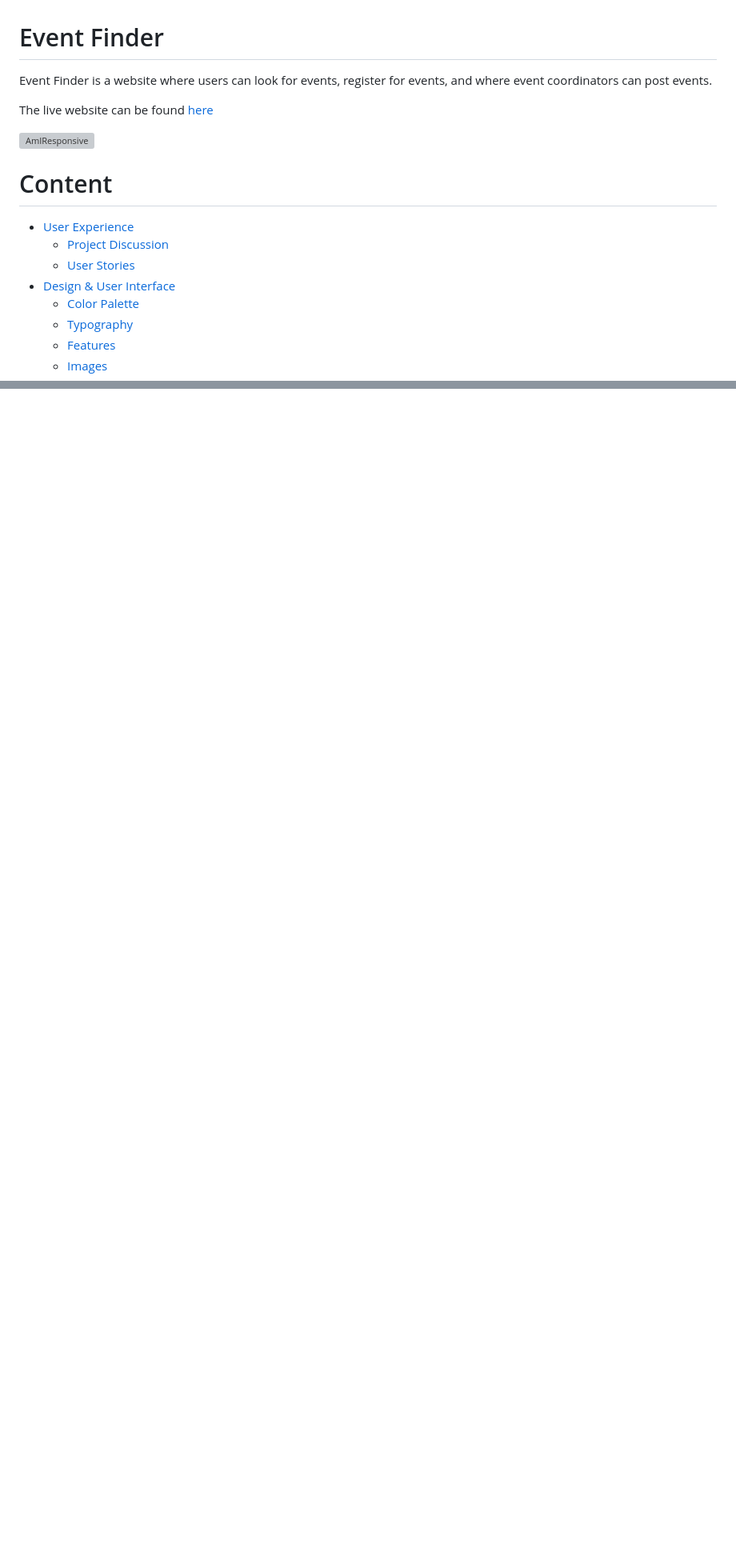
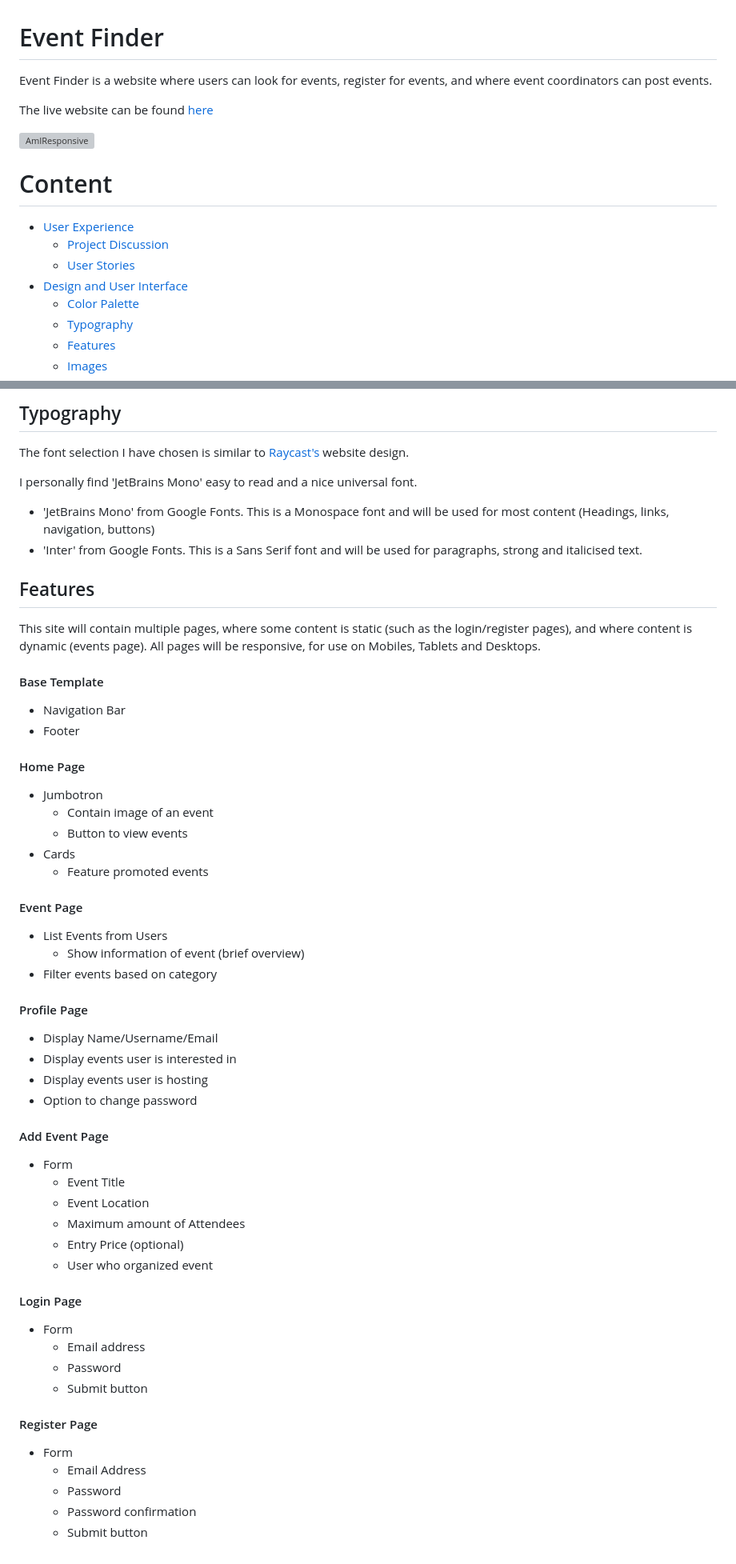
Before and after one commit to InfiniteEndeavours/Milestone-3-Event-Site, a Markdown page: README.md, 2 parts joined by grey strips. Shown: that part at 80% size. GitHub-like rendering; blank space fills up the shorter version; grey boxes are pictures that could not be loaded.

Commit message:
Update README.md Add Design & User Interface section - Add Color Palette - Add Typography - Add Features section

```diff
--- a/README.md
+++ b/README.md
@@ -1,6 +1,7 @@
 # Event Finder
 
-Event Finder is a website where users can look for events, register for events, and where event coordinators can post events.
+Event Finder is a website where users can look for events, register for events, and where event coordinators can post
+events.
 
 The live website can be found [here](#)
 
@@ -11,7 +12,7 @@ The live website can be found [here](#)
 * [User Experience](#user-experience)
     * [Project Discussion](#project-discussion)
     * [User Stories](#user-stories)
-* [Design & User Interface](#design-&-user-interface)
+* [Design and User Interface](#design-and-user-interface)
     * [Color Palette](#color-palette)
     * [Typography](#typography)
     * [Features](#features)
@@ -74,0 +102,65 @@ As an event coordinator, want to be able to:
+## Typography
+
+The font selection I have chosen is similar to [Raycast's](https://www.raycast.com/) website design.
+
+I personally find 'JetBrains Mono' easy to read and a nice universal font.
+
+- 'JetBrains Mono' from Google Fonts. This is a Monospace font and will be used for most content (Headings, links,
+  navigation, buttons)
+- 'Inter' from Google Fonts. This is a Sans Serif font and will be used for paragraphs, strong and italicised text.
+
+## Features
+
+This site will contain multiple pages, where some content is static (such as the login/register pages), and where
+content is dynamic (events page).
+All pages will be responsive, for use on Mobiles, Tablets and Desktops.
+
+#### Base Template
+
+- Navigation Bar
+- Footer
+
+#### Home Page
+
+- Jumbotron
+    - Contain image of an event
+    - Button to view events
+- Cards
+    - Feature promoted events
+
+#### Event Page
+
+- List Events from Users
+    - Show information of event (brief overview)
+- Filter events based on category
+
+#### Profile Page
+
+- Display Name/Username/Email
+- Display events user is interested in
+- Display events user is hosting
+- Option to change password
+
+#### Add Event Page
+
+- Form
+    - Event Title
+    - Event Location
+    - Maximum amount of Attendees
+    - Entry Price (optional)
+    - User who organized event
+
+#### Login Page
+
+- Form
+    - Email address
+    - Password
+    - Submit button
+
+#### Register Page
+
+- Form
+    - Email Address
+    - Password
+    - Password confirmation
+    - Submit button
```
Also changed, not shown: other parts of README.md (+27 -1 lines), docs/images/color_palette.png (added).
